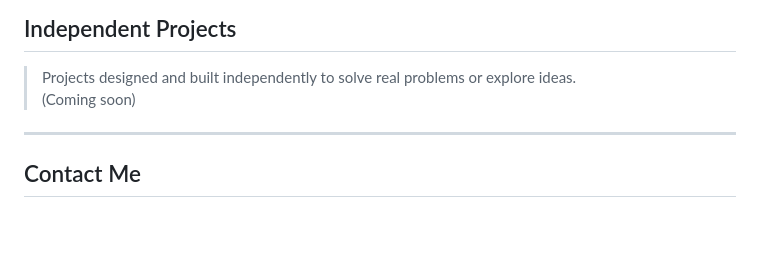
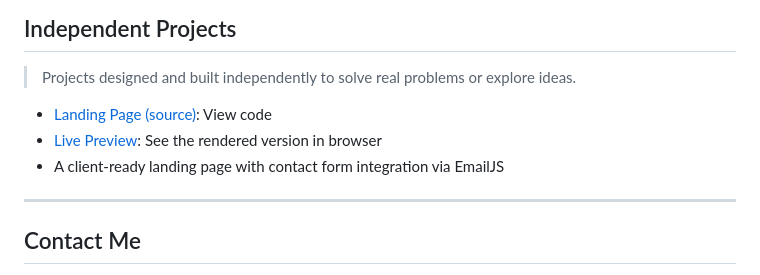
Before and after one commit to Bridget448/my-learning-journey, a Markdown page: README.md, the part around the change. GitHub-like rendering; blank space fills up the shorter version.

Commit message:
Add landing page to Independent Projects
Add landing-page repository link and Live Preview to Independent Projects section. Fix Notes section links.

```diff
--- a/README.md
+++ b/README.md
@@ -66,7 +66,10 @@ Focused on practicing specific concepts rather than product-level design.
 
 ## Independent Projects
 > Projects designed and built independently to solve real problems or explore ideas.
-> (Coming soon)
+
+- [Landing Page (source)](https://github.com/Bridget448/landing-page): View code
+- [Live Preview](https://bridget448.github.io/landing-page/): See the rendered version in browser
+- A client-ready landing page with contact form integration via EmailJS
 
 ---
 
```
